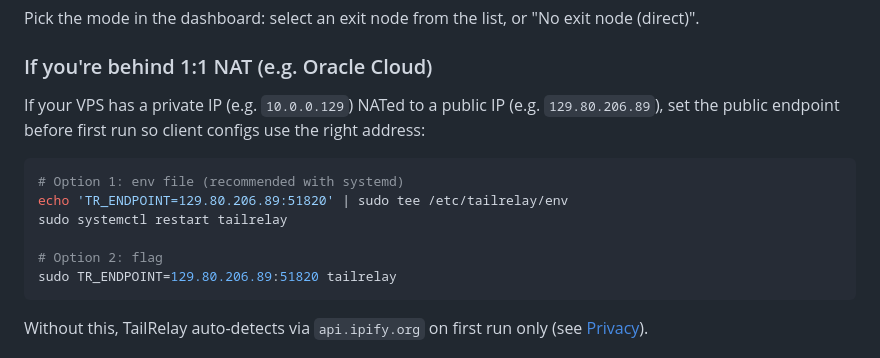
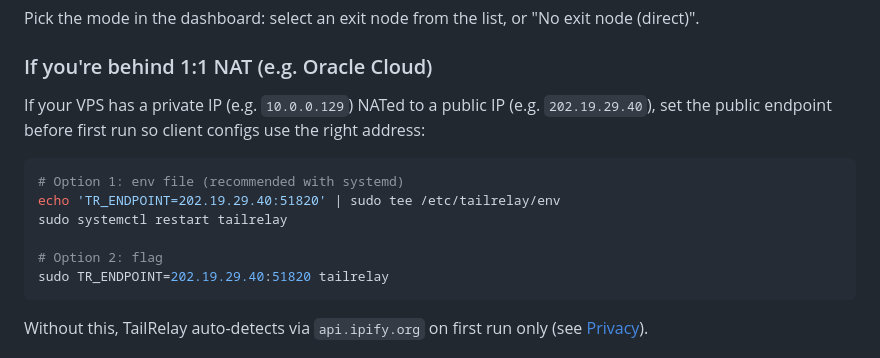
Before and after one commit to TamTunnel/TailRelay, a Markdown page: README.md, the part around the change. GitHub-like rendering.

Commit message:
Update public IP address in README

````diff
--- a/README.md
+++ b/README.md
@@ -61,15 +61,15 @@ Pick the mode in the dashboard: select an exit node from the list, or "No exit n
 
 ### If you're behind 1:1 NAT (e.g. Oracle Cloud)
 
-If your VPS has a private IP (e.g. `10.0.0.129`) NATed to a public IP (e.g. `129.80.206.89`), set the public endpoint before first run so client configs use the right address:
+If your VPS has a private IP (e.g. `10.0.0.129`) NATed to a public IP (e.g. `202.19.29.40`), set the public endpoint before first run so client configs use the right address:
 
 ```sh
 # Option 1: env file (recommended with systemd)
-echo 'TR_ENDPOINT=129.80.206.89:51820' | sudo tee /etc/tailrelay/env
+echo 'TR_ENDPOINT=202.19.29.40:51820' | sudo tee /etc/tailrelay/env
 sudo systemctl restart tailrelay
 
 # Option 2: flag
-sudo TR_ENDPOINT=129.80.206.89:51820 tailrelay
+sudo TR_ENDPOINT=202.19.29.40:51820 tailrelay
 ```
 
 Without this, TailRelay auto-detects via `api.ipify.org` on first run only (see [Privacy](#privacy)).
````
